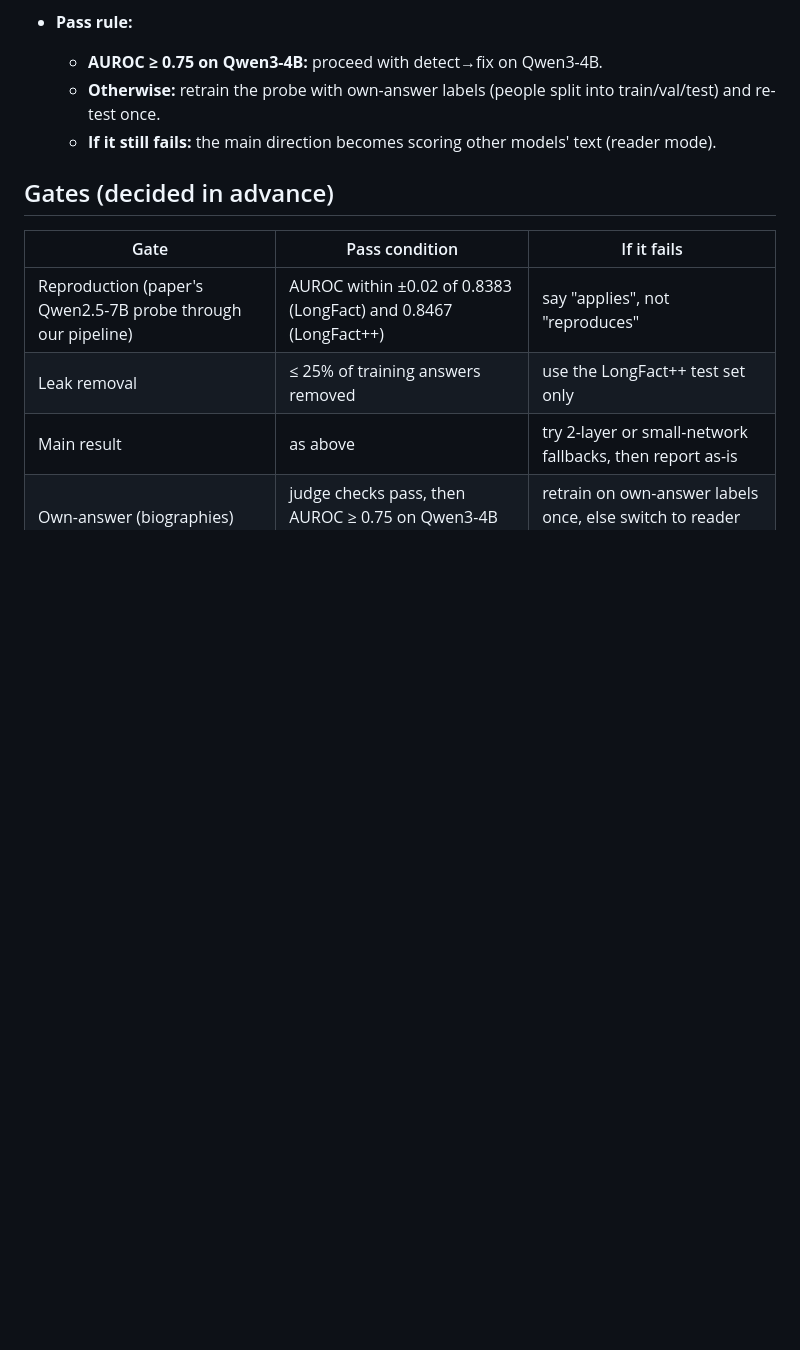
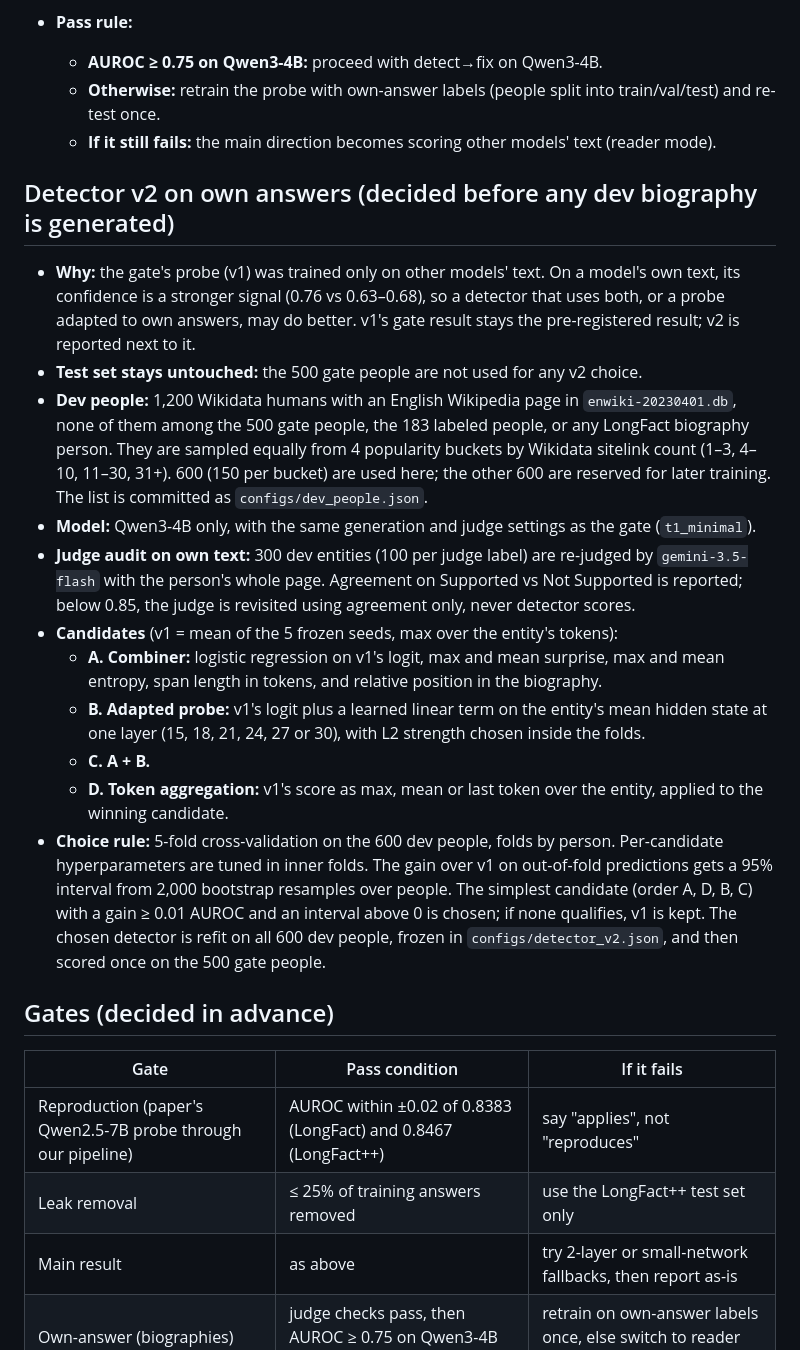
Before and after one commit to pranav-sethia/hallustream, a Markdown page: EVAL_PROTOCOL.md, the part around the change. Drawn GitHub-style; blank space fills up the shorter version.

Commit message:
Pre-register a detector tuned on new people for own answers

```diff
--- a/EVAL_PROTOCOL.md
+++ b/EVAL_PROTOCOL.md
@@ -65,6 +65,19 @@ This file was committed **before** any probe was trained. Its purpose is to fix
   - **Otherwise:** retrain the probe with own-answer labels (people split into train/val/test) and re-test once.
   - **If it still fails:** the main direction becomes scoring other models' text (reader mode).
 
+## Detector v2 on own answers (decided before any dev biography is generated)
+- **Why:** the gate's probe (v1) was trained only on other models' text. On a model's own text, its confidence is a stronger signal (0.76 vs 0.63–0.68), so a detector that uses both, or a probe adapted to own answers, may do better. v1's gate result stays the pre-registered result; v2 is reported next to it.
+- **Test set stays untouched:** the 500 gate people are not used for any v2 choice.
+- **Dev people:** 1,200 Wikidata humans with an English Wikipedia page in `enwiki-20230401.db`, none of them among the 500 gate people, the 183 labeled people, or any LongFact biography person. They are sampled equally from 4 popularity buckets by Wikidata sitelink count (1–3, 4–10, 11–30, 31+). 600 (150 per bucket) are used here; the other 600 are reserved for later training. The list is committed as `configs/dev_people.json`.
+- **Model:** Qwen3-4B only, with the same generation and judge settings as the gate (`t1_minimal`).
+- **Judge audit on own text:** 300 dev entities (100 per judge label) are re-judged by `gemini-3.5-flash` with the person's whole page. Agreement on Supported vs Not Supported is reported; below 0.85, the judge is revisited using agreement only, never detector scores.
+- **Candidates** (v1 = mean of the 5 frozen seeds, max over the entity's tokens):
+  - **A. Combiner:** logistic regression on v1's logit, max and mean surprise, max and mean entropy, span length in tokens, and relative position in the biography.
+  - **B. Adapted probe:** v1's logit plus a learned linear term on the entity's mean hidden state at one layer (15, 18, 21, 24, 27 or 30), with L2 strength chosen inside the folds.
+  - **C. A + B.**
+  - **D. Token aggregation:** v1's score as max, mean or last token over the entity, applied to the winning candidate.
+- **Choice rule:** 5-fold cross-validation on the 600 dev people, folds by person. Per-candidate hyperparameters are tuned in inner folds. The gain over v1 on out-of-fold predictions gets a 95% interval from 2,000 bootstrap resamples over people. The simplest candidate (order A, D, B, C) with a gain ≥ 0.01 AUROC and an interval above 0 is chosen; if none qualifies, v1 is kept. The chosen detector is refit on all 600 dev people, frozen in `configs/detector_v2.json`, and then scored once on the 500 gate people.
+
 ## Gates (decided in advance)
 | Gate | Pass condition | If it fails |
 |---|---|---|
```
